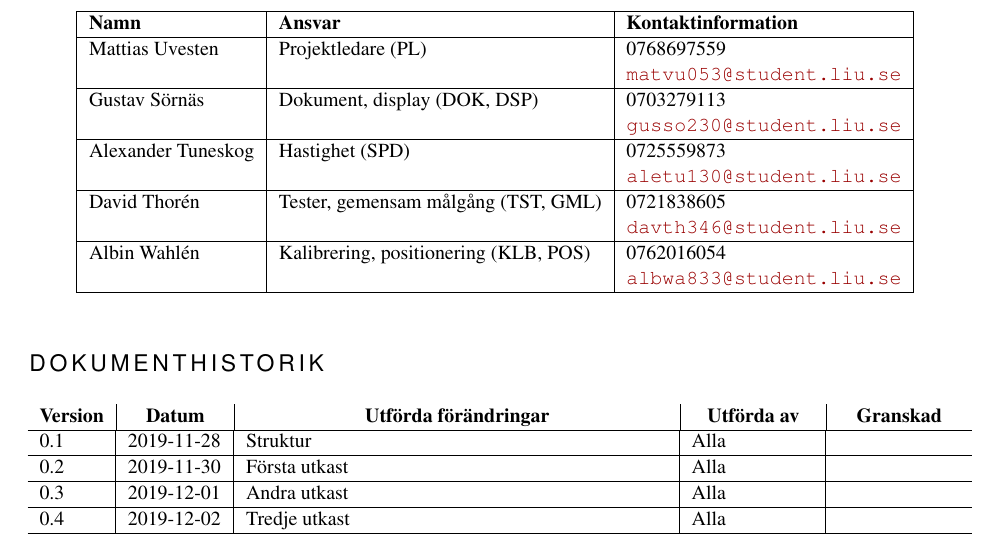
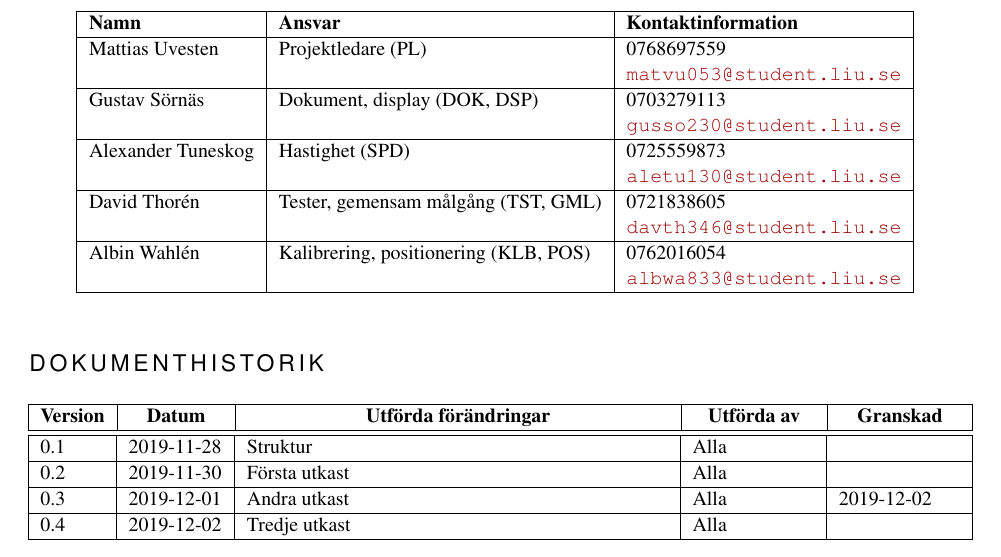
Before and after one commit to sornas/tfyy51, a LaTeX document (Dokument/Teknisk Dokumentation/root.tex): part of page 2 of 14, cut so that both start at the same text. Compiled offline with pdfLaTeX.

Commit message:
Ändra dokumenthistorik

```diff
--- a/Dokument/Teknisk Dokumentation/root.tex
+++ b/Dokument/Teknisk Dokumentation/root.tex
@@ -80,18 +80,20 @@
 \end{center}
 
 \section*{Dokumenthistorik}
-\begin{tabular}{p{.06\textwidth}|p{.1\textwidth}|p{.45\textwidth}|p{.13\textwidth}|p{.13\textwidth}}
-  \multicolumn{1}{c}{\bfseries Version} &
+\begin{tabular}{|p{.06\textwidth}|p{.1\textwidth}|p{.45\textwidth}|p{.13\textwidth}|p{.13\textwidth}|}
+	\hline
+  \multicolumn{1}{|c}{\bfseries Version} &
   \multicolumn{1}{|c}{\bfseries Datum} &
   \multicolumn{1}{|c}{\bfseries Utförda förändringar} &
   \multicolumn{1}{|c}{\bfseries Utförda av} &
-  \multicolumn{1}{|c}{\bfseries Granskad}\\
+	\multicolumn{1}{|c|}{\bfseries Granskad}\\
   \hline
-		0.1 & 2019-11-28 & Struktur & Alla \\
+	\hline
+		0.1 & 2019-11-28 & Struktur & Alla & \\
   \hline
 		0.2 & 2019-11-30 & Första utkast & Alla & \\
   \hline
-		0.3 & 2019-12-01 & Andra utkast & Alla & \\
+		0.3 & 2019-12-01 & Andra utkast & Alla & 2019-12-02 \\
   \hline
  		0.4 & 2019-12-02 & Tredje utkast & Alla & \\
   \hline
```
